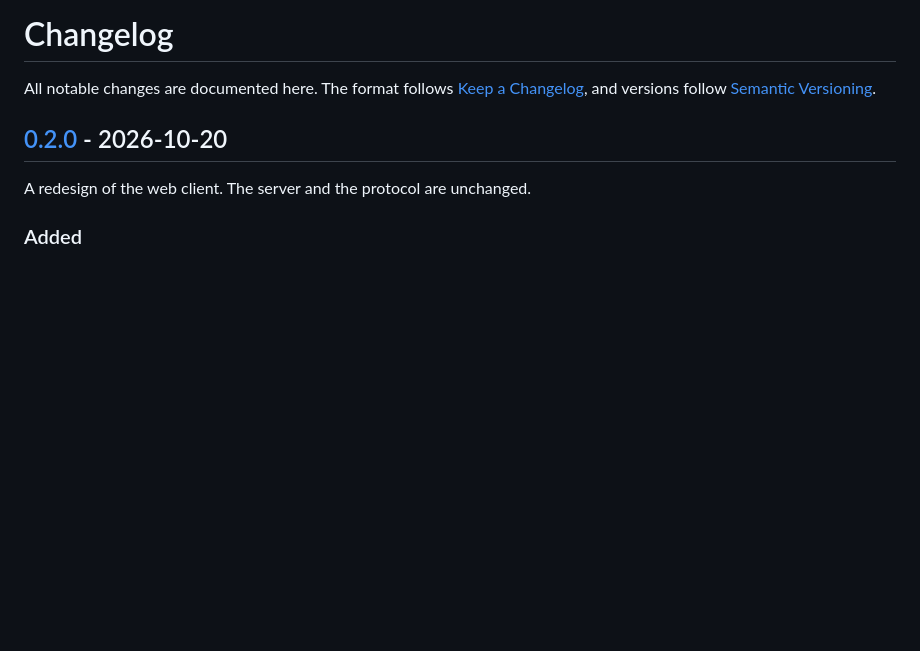
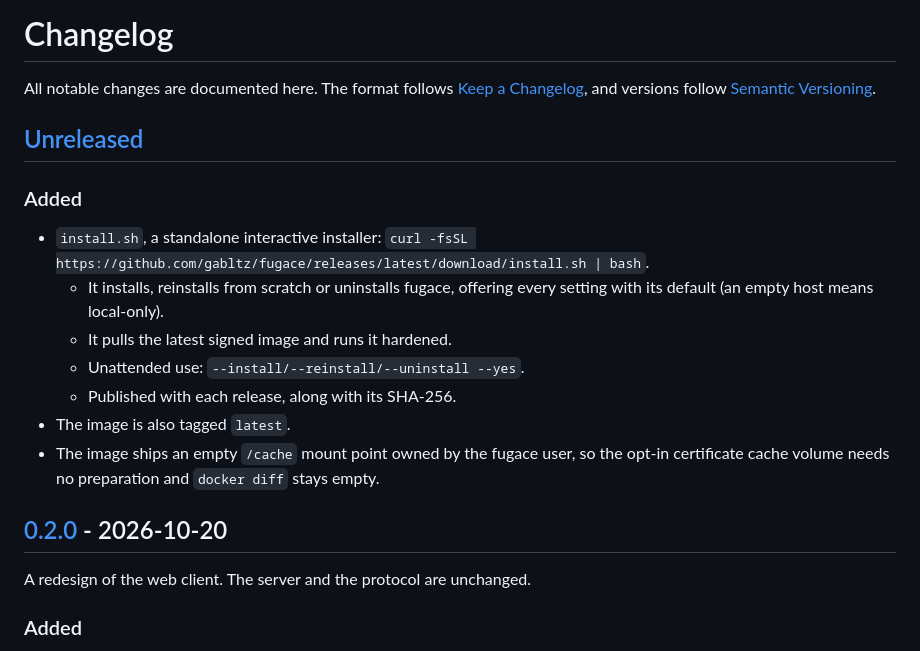
Before and after one commit to gabltz/fugace, a Markdown page: CHANGELOG.md, the part around one of its changes. GitHub-like rendering; blank space fills up the shorter version.

```diff
--- a/CHANGELOG.md
+++ b/CHANGELOG.md
@@ -1,6 +1,17 @@
 # Changelog
 
 All notable changes are documented here. The format follows [Keep a Changelog](https://keepachangelog.com/en/1.1.0/), and versions follow [Semantic Versioning](https://semver.org/).
+
+## [Unreleased]
+
+### Added
+- `install.sh`, a standalone interactive installer: `curl -fsSL https://github.com/gabltz/fugace/releases/latest/download/install.sh | bash`.
+  - It installs, reinstalls from scratch or uninstalls fugace, offering every setting with its default (an empty host means local-only).
+  - It pulls the latest signed image and runs it hardened.
+  - Unattended use: `--install/--reinstall/--uninstall --yes`.
+  - Published with each release, along with its SHA-256.
+- The image is also tagged `latest`.
+- The image ships an empty `/cache` mount point owned by the fugace user, so the opt-in certificate cache volume needs no preparation and `docker diff` stays empty.
 
 ## [0.2.0] - 2026-10-20
 
```
Also changed, not shown: other parts of CHANGELOG.md (+1 -0 lines), README.md (+27 -0 lines).
